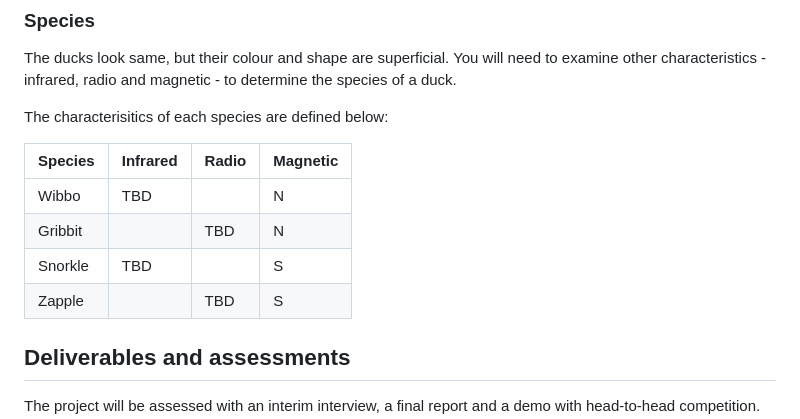
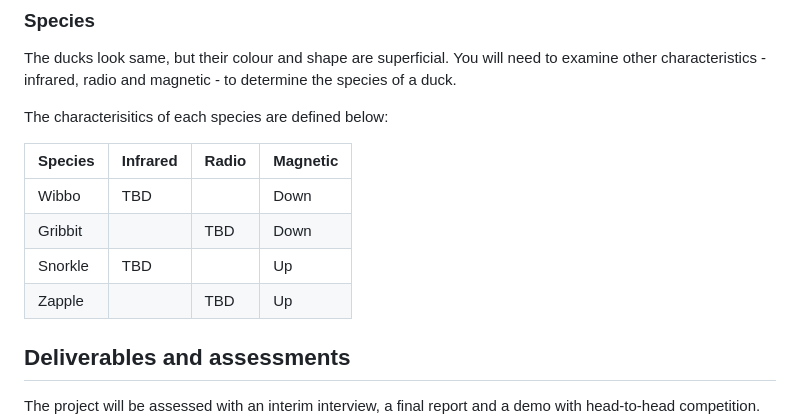
Before and after one commit to hakanmerdan/EEESeaBoat2025, a Markdown page: doc/brief.md, the part around the change. Drawn GitHub-style.

```diff
--- a/doc/brief.md
+++ b/doc/brief.md
@@ -42,10 +42,10 @@ The characterisitics of each species are defined below:
 
 | Species  | Infrared | Radio | Magnetic |
 | -------- | -------- | ----- | -------- |
-| Wibbo  | TBD      |       | N     |
-| Gribbit  |          | TBD   | N     |
-| Snorkle | TBD      |       | S      |
-| Zapple |          | TBD   | S    |
+| Wibbo  | TBD      |       | Down     |
+| Gribbit  |          | TBD   | Down     |
+| Snorkle | TBD      |       | Up      |
+| Zapple |          | TBD   | Up    |
 
 ## Deliverables and assessments
 
```
Also changed, not shown: doc/README.md (+1 -1 lines).
